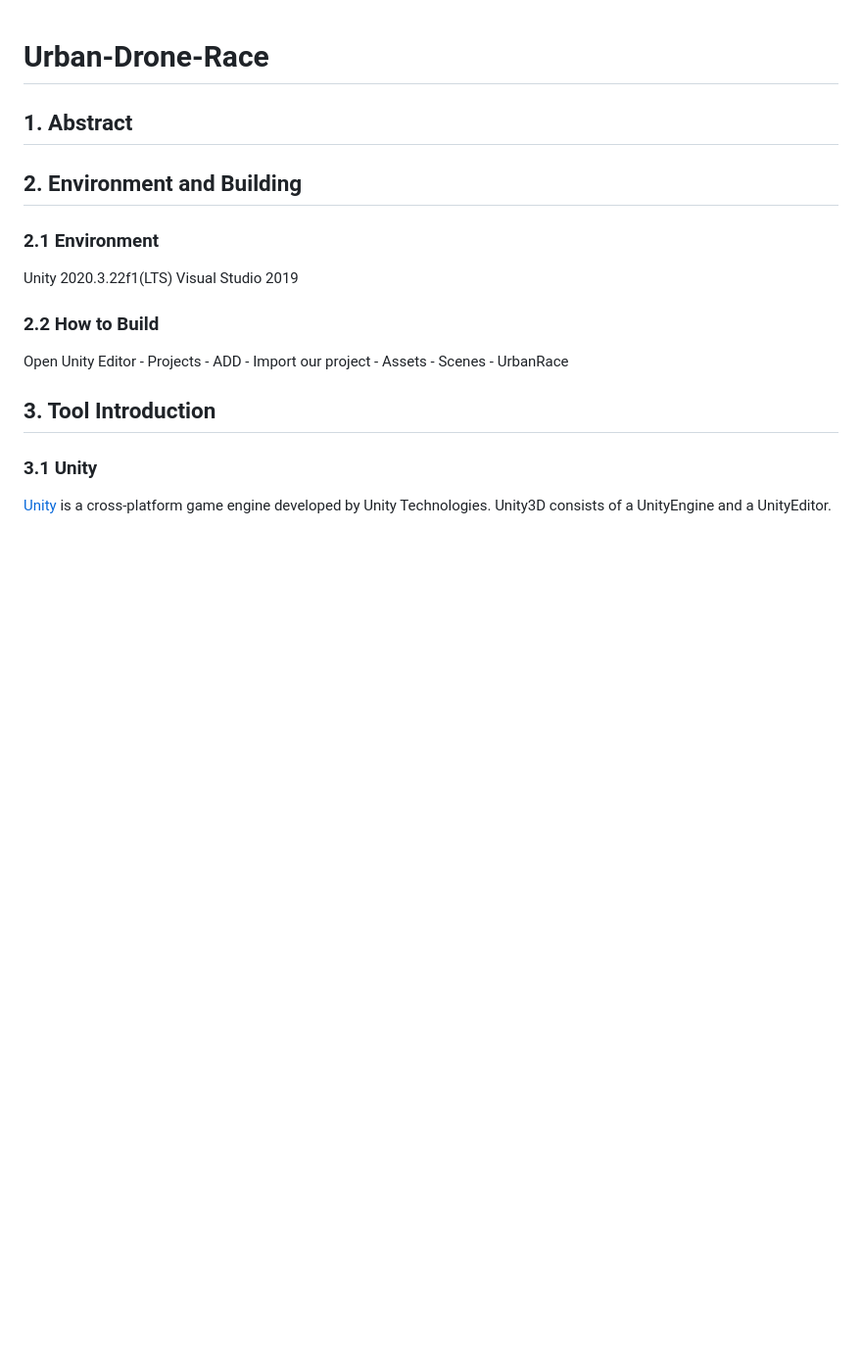
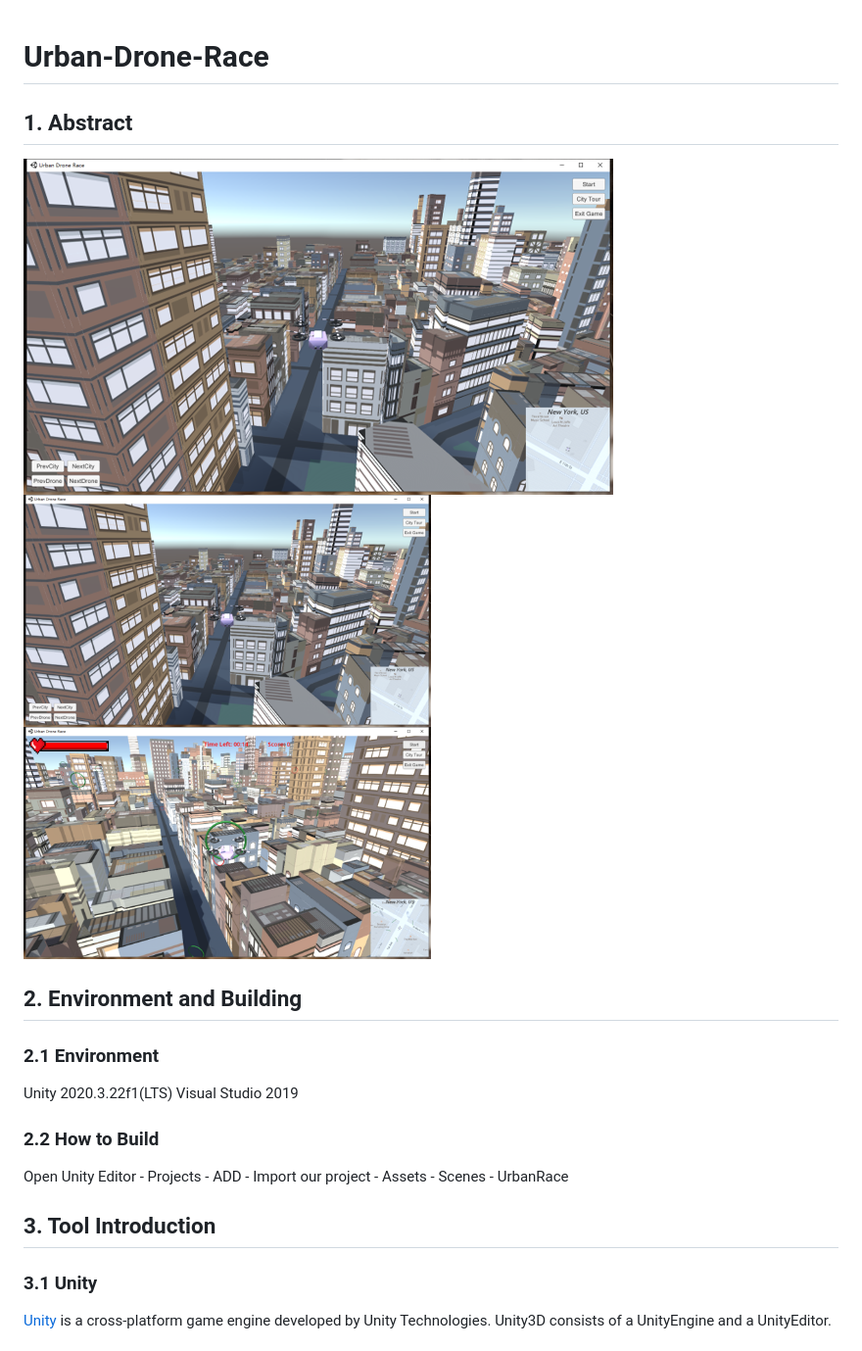
Before and after one commit to Wjppppp/Urban-Drone-Race, a Markdown page: README.md, the part around the change. Shown: that part at 98% size. Drawn GitHub-style; pictures changed too: SomePics/Fig1.1.2.png; blank space fills up the shorter version.

Commit message:
Update imgs

```diff
--- a/README.md
+++ b/README.md
@@ -2,7 +2,9 @@
 
 ## 1. Abstract
 
-
+![Fig 1.1](SomePics/Fig1.1.1.png "Fig 1.1")
+<img src="SomePics/Fig1.1.1.png" width="50%">
+<img src="SomePics/Fig1.1.2.png" width="50%">
 
 ## 2. Environment and Building
 
```
